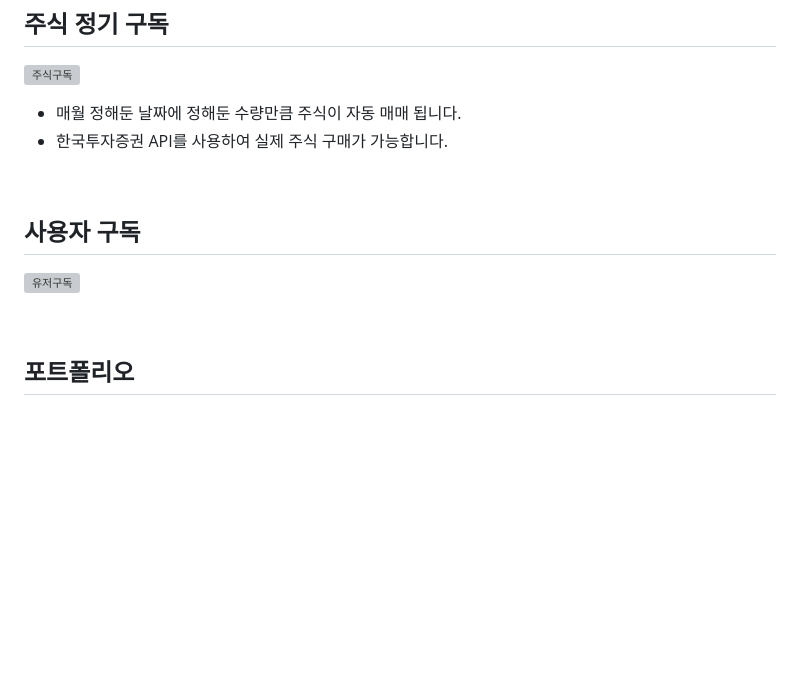
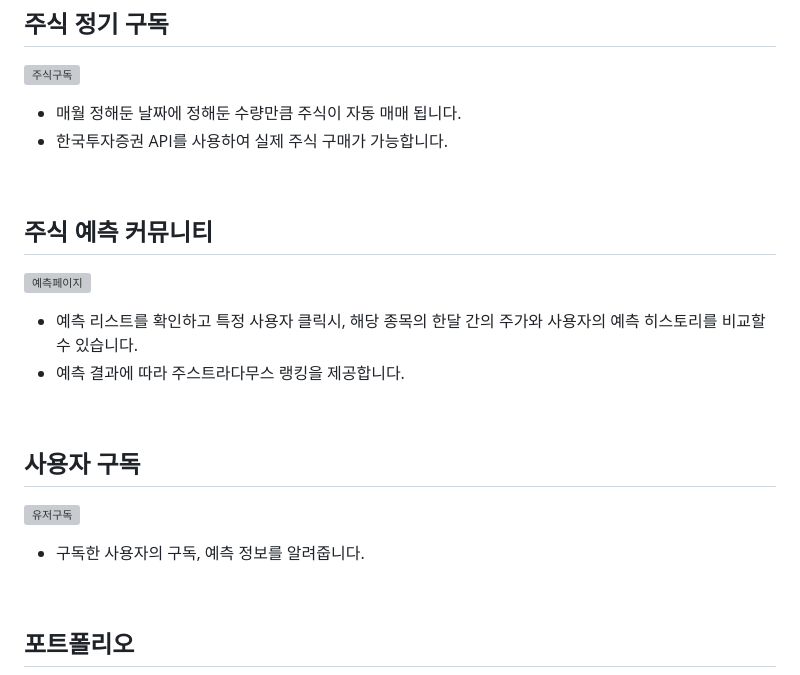
Before and after one commit to Zooflix/Zooflix, a Markdown page: README.md, the part around the change. Rendered like a GitHub page; blank space fills up the shorter version; grey boxes are pictures that could not be loaded.

```diff
--- a/README.md
+++ b/README.md
@@ -59,8 +59,16 @@
 
 <br>
 
+## 주식 예측 커뮤니티
+![예측페이지](/uploads/1c98ec31bd28f4839d25d5479890583c/예측페이지.gif)
+- 예측 리스트를 확인하고 특정 사용자 클릭시, 해당 종목의 한달 간의 주가와 사용자의 예측 히스토리를 비교할 수 있습니다.
+- 예측 결과에 따라 주스트라다무스 랭킹을 제공합니다.
+<br>
+
 ## 사용자 구독
 ![유저구독](/uploads/ee42120437313d6ea4bbf31cf6bea5be/유저구독.gif)
+- 구독한 사용자의 구독, 예측 정보를 알려줍니다.
+
 
 <br>
 
```
